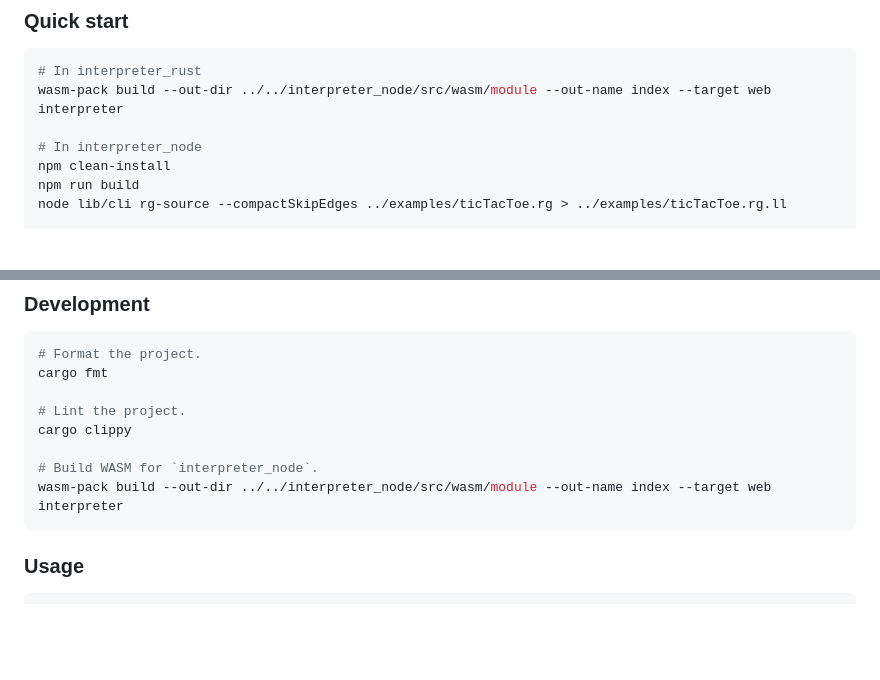
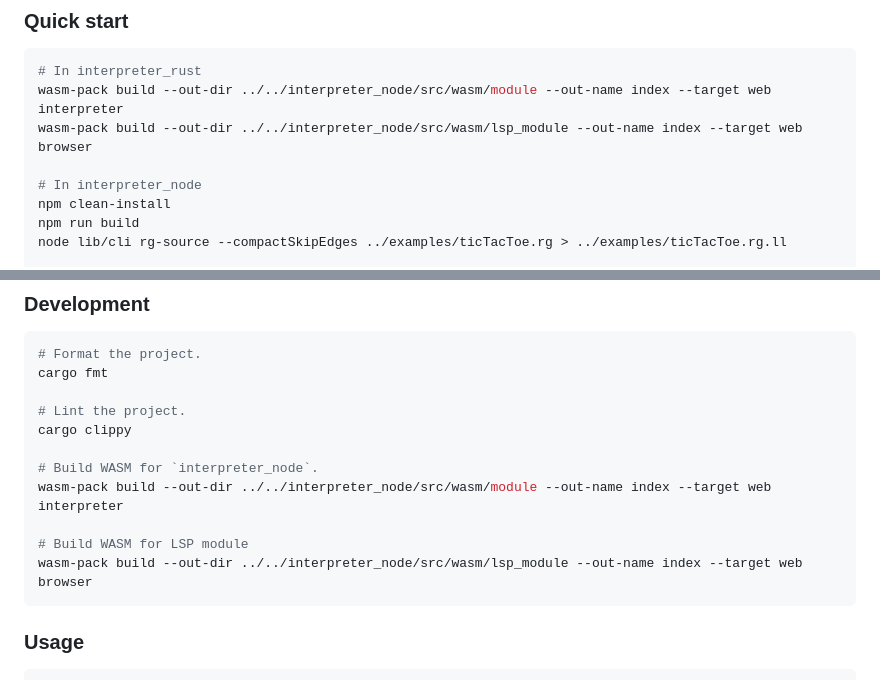
Before and after one commit to radekmie/rg, a Markdown page: README.md, 2 parts joined by grey strips. Rendered like a GitHub page; blank space fills up the shorter version.

````diff
--- a/README.md
+++ b/README.md
@@ -45,6 +45,7 @@ These dependencies are accessible only from the current shell*, they are not ins
 ```sh
 # In interpreter_rust
 wasm-pack build --out-dir ../../interpreter_node/src/wasm/module --out-name index --target web interpreter
+wasm-pack build --out-dir ../../interpreter_node/src/wasm/lsp_module --out-name index --target web browser
 
 # In interpreter_node
 npm clean-install
@@ -102,6 +103,9 @@ cargo clippy
 
 # Build WASM for `interpreter_node`.
 wasm-pack build --out-dir ../../interpreter_node/src/wasm/module --out-name index --target web interpreter
+
+# Build WASM for LSP module
+wasm-pack build --out-dir ../../interpreter_node/src/wasm/lsp_module --out-name index --target web browser
 ```
 
 ### Usage
````
